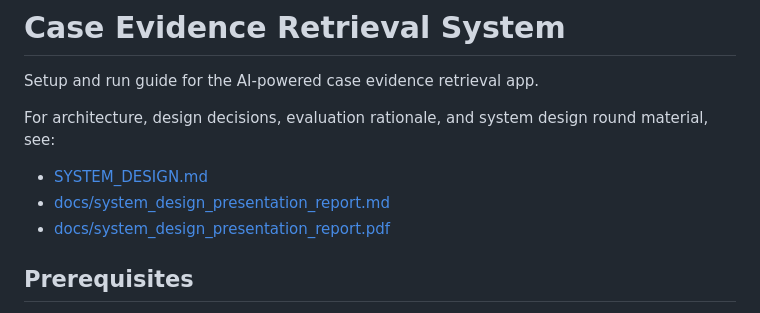
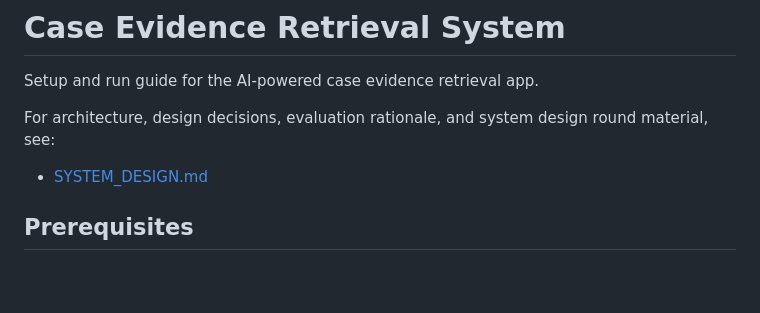
Before and after one commit to itspranjalli/wearemightyassessment, a Markdown page: README.md, the part around the change. Drawn GitHub-style; blank space fills up the shorter version.

Commit message:
Remove outdated system design report links from README
Removed links to system design presentation report files.

```diff
--- a/README.md
+++ b/README.md
@@ -6,8 +6,6 @@ For architecture, design decisions, evaluation rationale, and system design
 round material, see:
 
 - [SYSTEM_DESIGN.md](SYSTEM_DESIGN.md)
-- [docs/system_design_presentation_report.md](docs/system_design_presentation_report.md)
-- [docs/system_design_presentation_report.pdf](docs/system_design_presentation_report.pdf)
 
 ## Prerequisites
 
```
